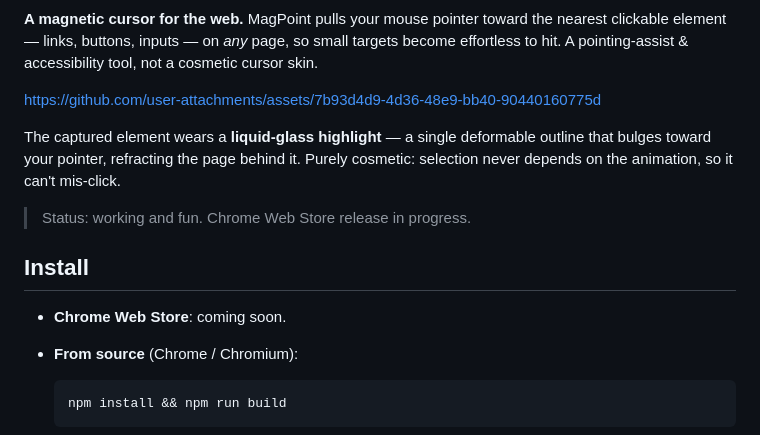
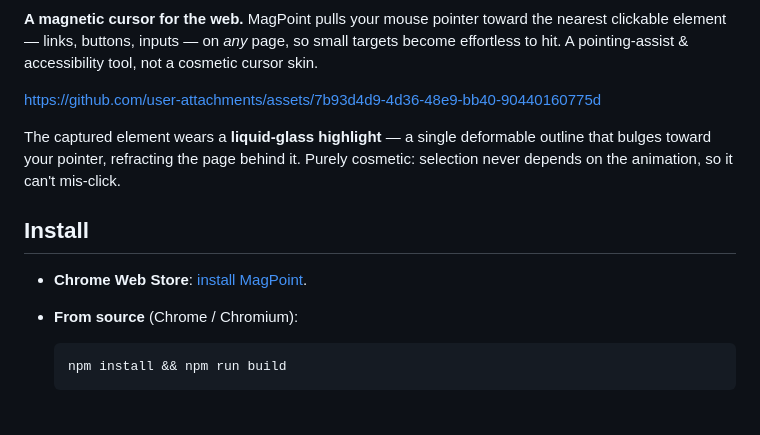
Before and after one commit to satocchi0416sh/magpoint, a Markdown page: README.md, the part around one of its changes. GitHub-like rendering; blank space fills up the shorter version.

Commit message:
docs: link the Chrome Web Store listing from the README

````diff
--- a/README.md
+++ b/README.md
@@ -10,11 +12,9 @@ The captured element wears a **liquid-glass highlight** — a single deformable
 that bulges toward your pointer, refracting the page behind it. Purely cosmetic:
 selection never depends on the animation, so it can't mis-click.
 
-> Status: working and fun. Chrome Web Store release in progress.
-
 ## Install
 
-- **Chrome Web Store**: coming soon.
+- **Chrome Web Store**: [install MagPoint](https://chromewebstore.google.com/detail/mcflgbjfkamejadmpepkjbndfaakbndl).
 - **From source** (Chrome / Chromium):
 
   ```sh
````
Also changed, not shown: other parts of README.md (+2 -0 lines).
